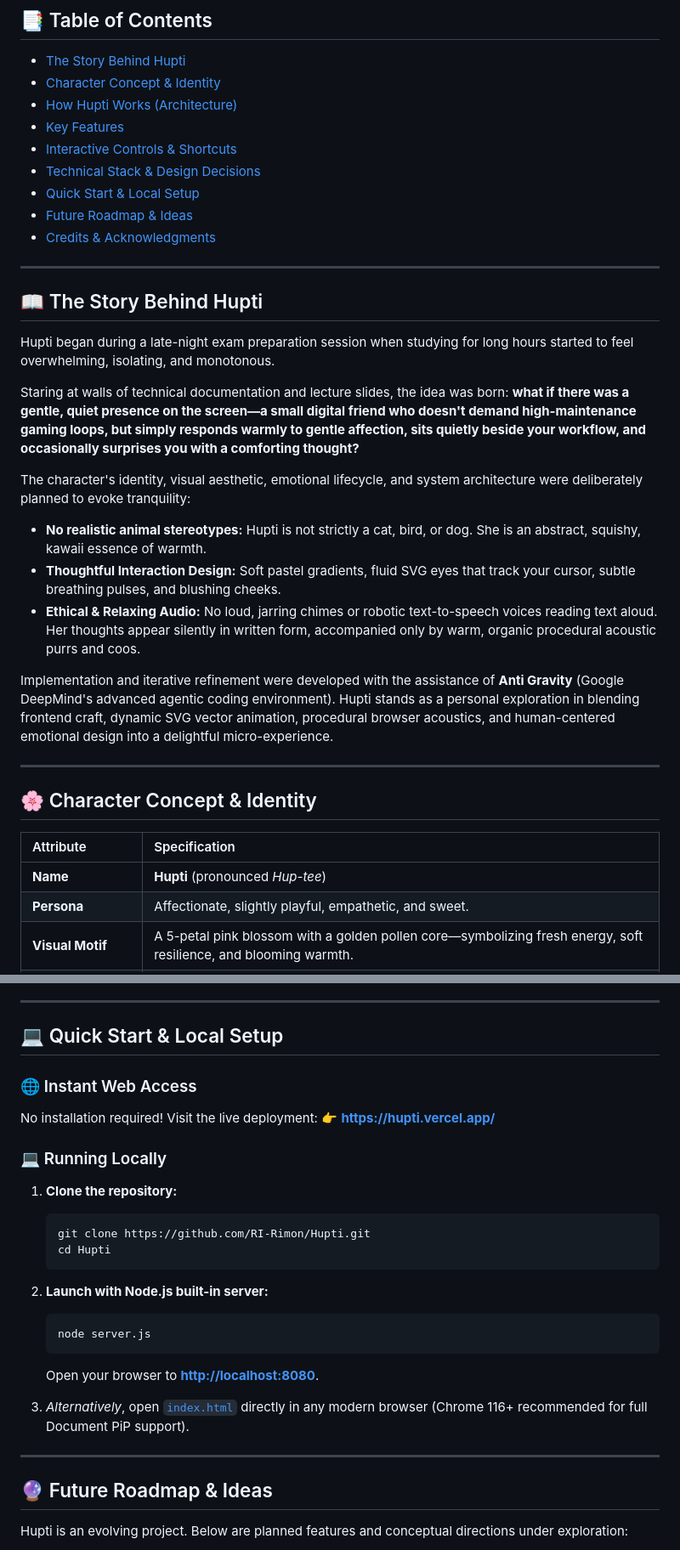
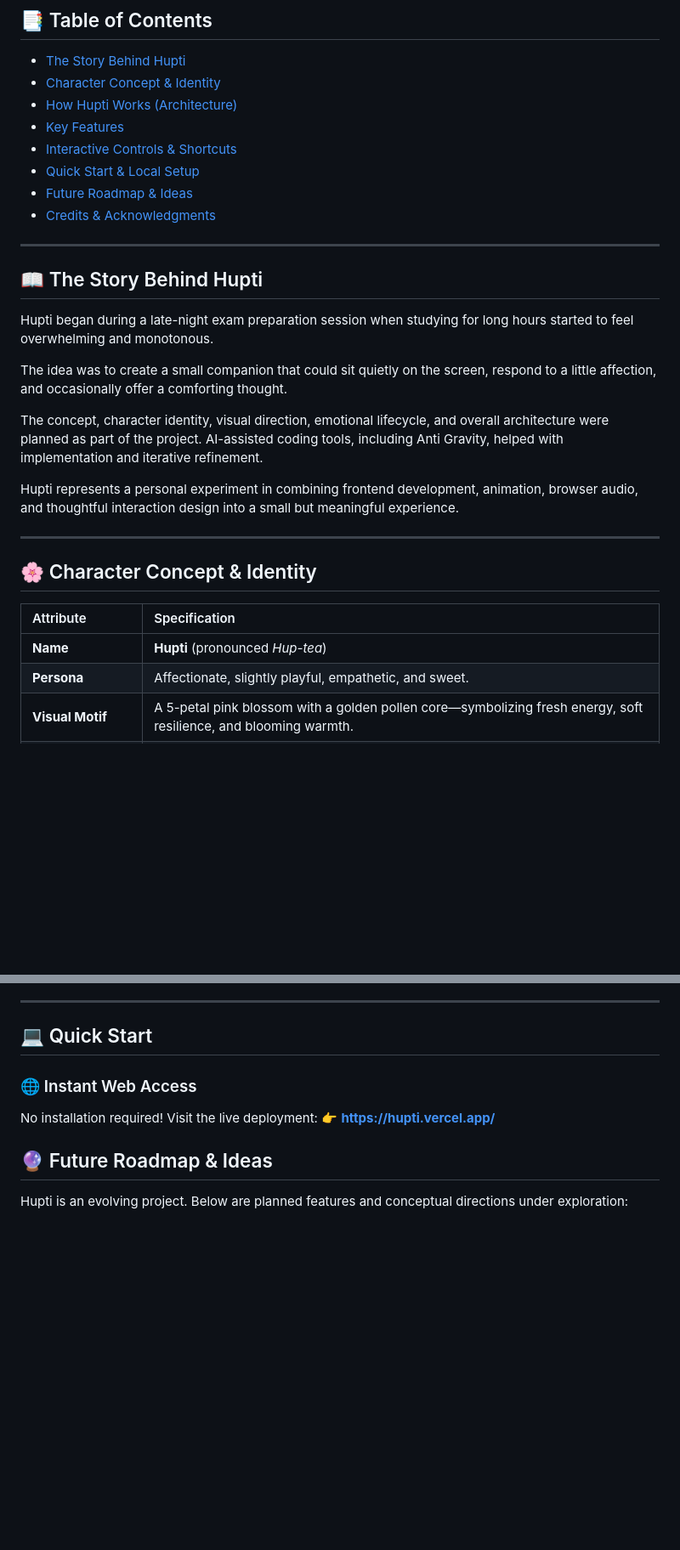
Before and after one commit to RI-Rimon/Hupti, a Markdown page: README.md, 2 parts joined by grey strips. Shown at 85% size. Rendered like a GitHub page; blank space fills up the shorter version.

Commit message:
Revise README for clarity and corrections
Updated the README to improve clarity and correct minor errors.

````diff
--- a/README.md
+++ b/README.md
@@ -22,7 +15,6 @@
 - [How Hupti Works (Architecture)](#-how-hupti-works-architecture)
 - [Key Features](#-key-features)
 - [Interactive Controls & Shortcuts](#-interactive-controls--shortcuts)
-- [Technical Stack & Design Decisions](#-technical-stack--design-decisions)
 - [Quick Start & Local Setup](#-quick-start--local-setup)
 - [Future Roadmap & Ideas](#-future-roadmap--ideas)
 - [Credits & Acknowledgments](#-credits--acknowledgments)
@@ -31,16 +23,14 @@
 
 ## 📖 The Story Behind Hupti
 
-Hupti began during a late-night exam preparation session when studying for long hours started to feel overwhelming, isolating, and monotonous.
+Hupti began during a late-night exam preparation session when studying for long hours started to feel overwhelming and monotonous.
 
-Staring at walls of technical documentation and lecture slides, the idea was born: **what if there was a gentle, quiet presence on the screen—a small digital friend who doesn't demand high-maintenance gaming loops, but simply responds warmly to gentle affection, sits quietly beside your workflow, and occasionally surprises you with a comforting thought?**
+The idea was to create a small companion that could sit quietly on the screen, respond to a little affection, and occasionally offer a comforting thought.
 
-The character's identity, visual aesthetic, emotional lifecycle, and system architecture were deliberately planned to evoke tranquility:
-- **No realistic animal stereotypes:** Hupti is not strictly a cat, bird, or dog. She is an abstract, squishy, kawaii essence of warmth.
-- **Thoughtful Interaction Design:** Soft pastel gradients, fluid SVG eyes that track your cursor, subtle breathing pulses, and blushing cheeks.
-- **Ethical & Relaxing Audio:** No loud, jarring chimes or robotic text-to-speech voices reading text aloud. Her thoughts appear silently in written form, accompanied only by warm, organic procedural acoustic purrs and coos.
+The concept, character identity, visual direction, emotional lifecycle, and overall architecture were planned as part of the project. AI-assisted coding tools, including Anti Gravity, helped with implementation and iterative refinement.
 
-Implementation and iterative refinement were developed with the assistance of **Anti Gravity** (Google DeepMind's advanced agentic coding environment). Hupti stands as a personal exploration in blending frontend craft, dynamic SVG vector animation, procedural browser acoustics, and human-centered emotional design into a delightful micro-experience.
+Hupti represents a personal experiment in combining frontend development, animation, browser audio, and thoughtful interaction design into a small but meaningful experience.
+
 
 ---
 
@@ -48,7 +38,7 @@ Implementation and iterative refinement were developed with the assistance of **
 
 | Attribute | Specification |
 | :--- | :--- |
-| **Name** | **Hupti** (pronounced *Hup-tee*) |
+| **Name** | **Hupti** (pronounced *Hup-tea*) |
 | **Persona** | Affectionate, slightly playful, empathetic, and sweet. |
 | **Visual Motif** | A 5-petal pink blossom with a golden pollen core—symbolizing fresh energy, soft resilience, and blooming warmth. |
 | **Aesthetic** | Soft pastel minimalism (gentle strawberry blush, cream whites, lavender night shadows). |
@@ -193,29 +183,12 @@ Hupti is engineered from the ground up without heavy external dependencies or ru
 
 ---
 
-## 💻 Quick Start & Local Setup
+## 💻 Quick Start
 
 ### 🌐 Instant Web Access
 No installation required! Visit the live deployment:
 👉 **[https://hupti.vercel.app/](https://hupti.vercel.app/)**
 
-### 💻 Running Locally
-
-1. **Clone the repository:**
-   ```bash
-   git clone https://github.com/RI-Rimon/Hupti.git
-   cd Hupti
-   ```
-
-2. **Launch with Node.js built-in server:**
-   ```bash
-   node server.js
-   ```
-   Open your browser to [**http://localhost:8080**](http://localhost:8080).
-
-3. *Alternatively*, open [`index.html`](file:///c:/Users/redwa/OneDrive/Desktop/Test%20for%20antigravity/Vertual%20Pet/index.html) directly in any modern browser (Chrome 116+ recommended for full Document PiP support).
-
----
 
 ## 🔮 Future Roadmap & Ideas
 
````
Also changed, not shown: other parts of README.md (+2 -9 lines).
